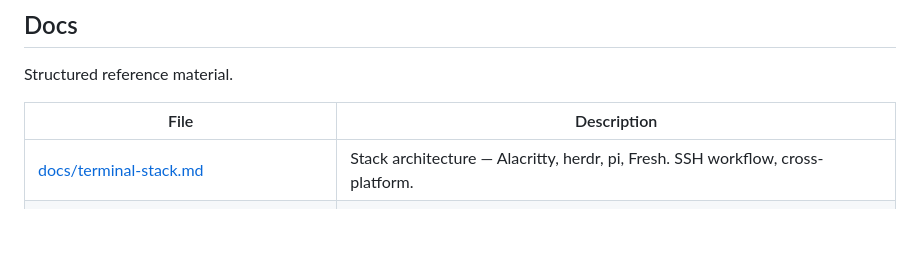
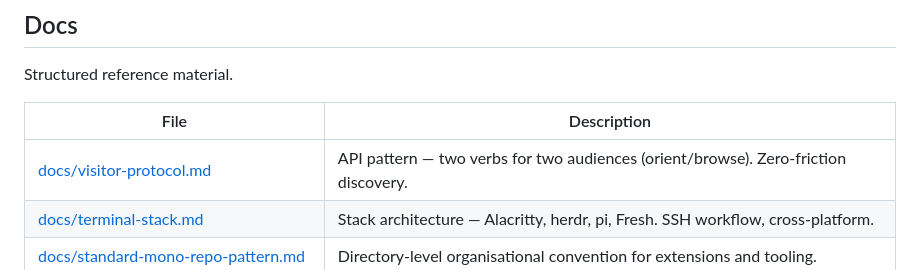
Before and after one commit to pjsvis/cool-pi-extensions, a Markdown page: MANIFEST.md, the part around the change. Rendered like a GitHub page; blank space fills up the shorter version.

Commit message:
docs: add visitor-protocol — two verbs for two audiences
Formalises the orient/browse pattern as a named API pattern with spec
and anecdotes. Teaches itself via the entry point.

```diff
--- a/MANIFEST.md
+++ b/MANIFEST.md
@@ -20,6 +20,7 @@ Structured reference material.
 
 | File | Description |
 |---|---|
+| [docs/visitor-protocol.md](docs/visitor-protocol.md) | API pattern — two verbs for two audiences (orient/browse). Zero-friction discovery. |
 | [docs/terminal-stack.md](docs/terminal-stack.md) | Stack architecture — Alacritty, herdr, pi, Fresh. SSH workflow, cross-platform. |
 | [docs/standard-mono-repo-pattern.md](docs/standard-mono-repo-pattern.md) | Directory-level organisational convention for extensions and tooling. |
 | [docs/edinburgh-protocol-evals.md](docs/edinburgh-protocol-evals.md) | Human-readable version of the Edinburgh Protocol evaluation fixture. |
```
Also changed, not shown: docs/visitor-protocol.md (added, +99 -0 lines).
